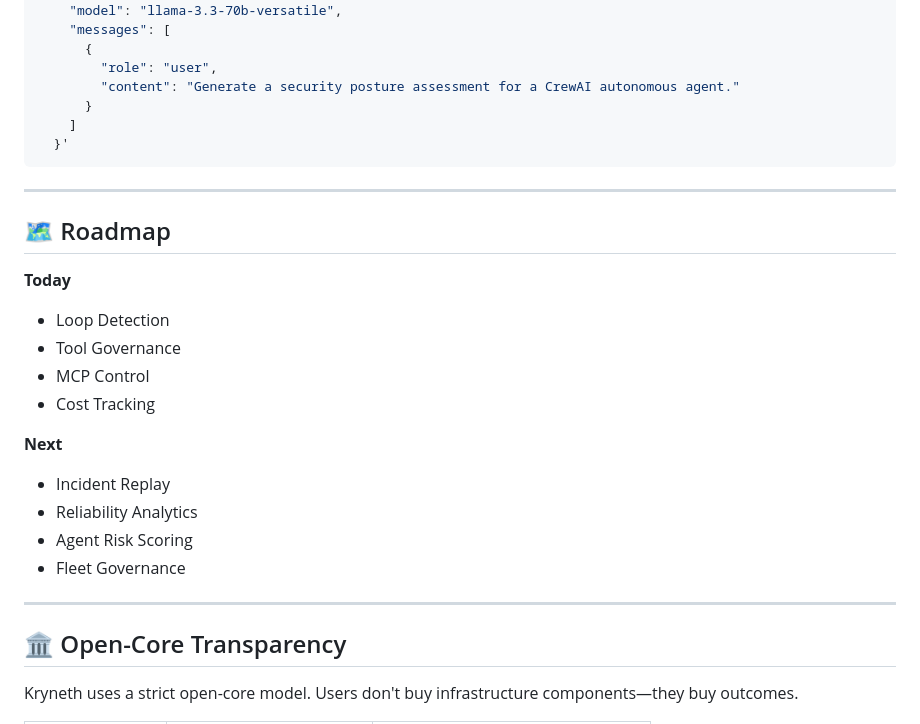
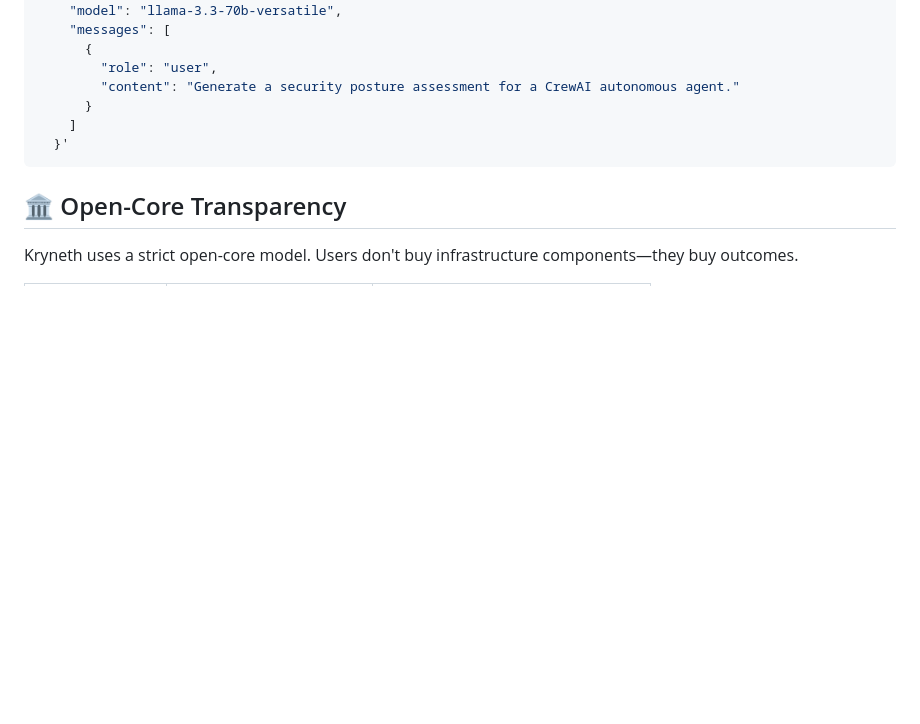
Before and after one commit to kryneth-admin/kryneth-oss, a Markdown page: README.md, the part around one of its changes. Rendered like a GitHub page; blank space fills up the shorter version.

````diff
--- a/README.md
+++ b/README.md
@@ -249,24 +249,6 @@ curl -X POST http://localhost:8080/v1/chat/completions \
   }'
 ```
 
----
-
-## 🗺️ Roadmap
-
-**Today**
-* Loop Detection
-* Tool Governance
-* MCP Control
-* Cost Tracking
-
-**Next**
-* Incident Replay
-* Reliability Analytics
-* Agent Risk Scoring
-* Fleet Governance
-
----
-
 ## 🏛️ Open-Core Transparency
 
 Kryneth uses a strict open-core model. Users don't buy infrastructure components—they buy outcomes.
````
Also changed, not shown: other parts of README.md (+1 -1 lines).
